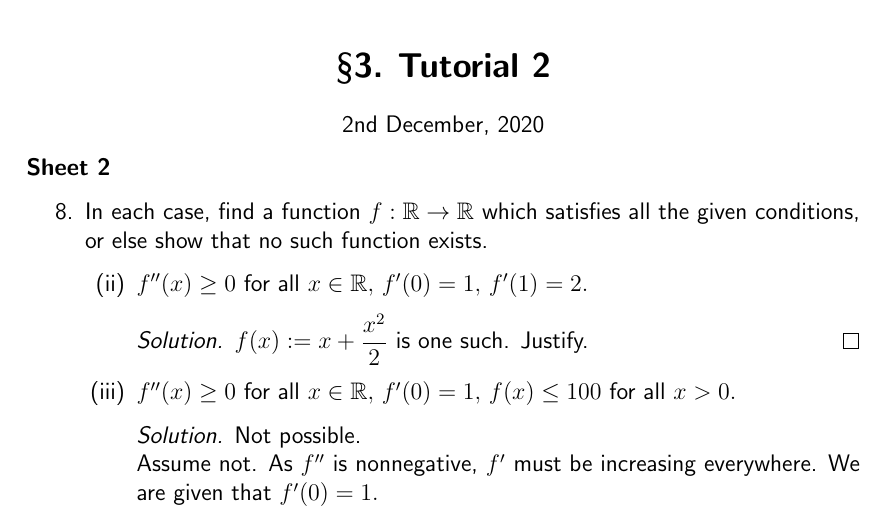
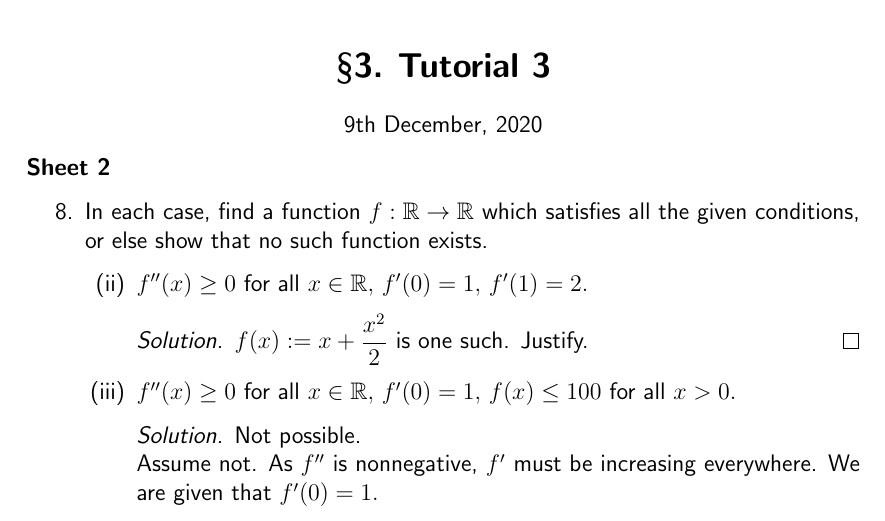
Before and after one commit to aryamanmaithani/ma-109-tut, a LaTeX document (tut-solutions.tex): part of page 17 of 24, cut so that both start at the same text. Compiled offline with pdfLaTeX.

Commit message:
fixed title and date

```diff
--- a/tut-solutions.tex
+++ b/tut-solutions.tex
@@ -567,9 +567,9 @@
 %
 %
 
-\newpage\section{Tutorial 2}
+\newpage\section{Tutorial 3}
 \begin{center}
-	2nd December, 2020
+	9th December, 2020
 \end{center}
 \textbf{Sheet 2}
 \begin{itemize}
```
Also changed, not shown: tut-solutions-dark.pdf, tut-solutions.pdf.
